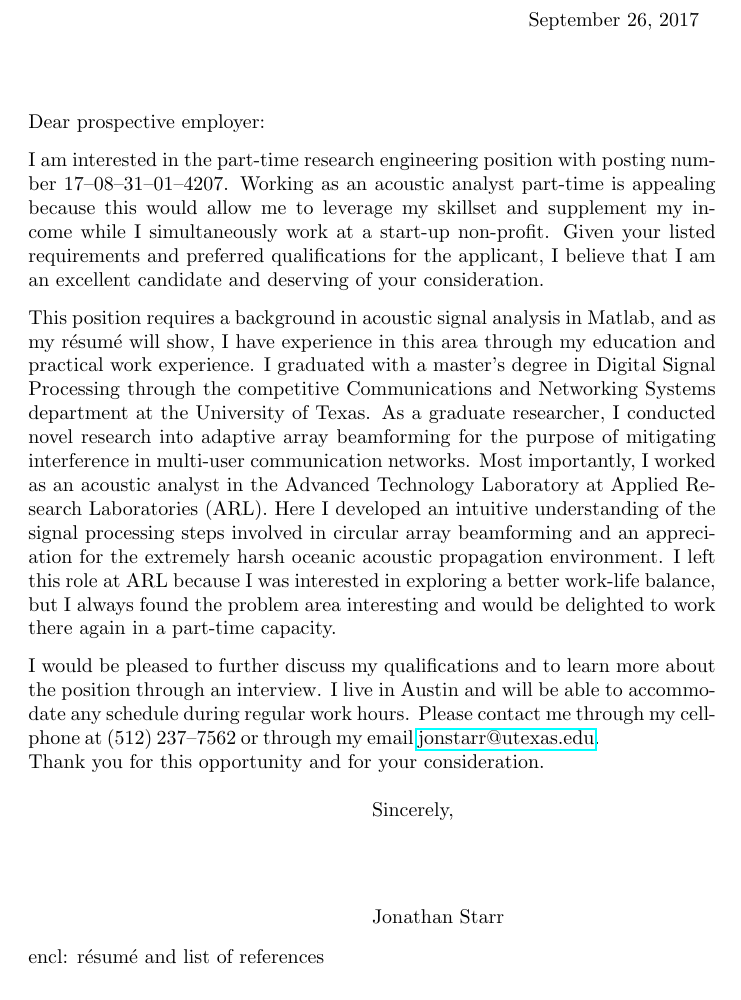
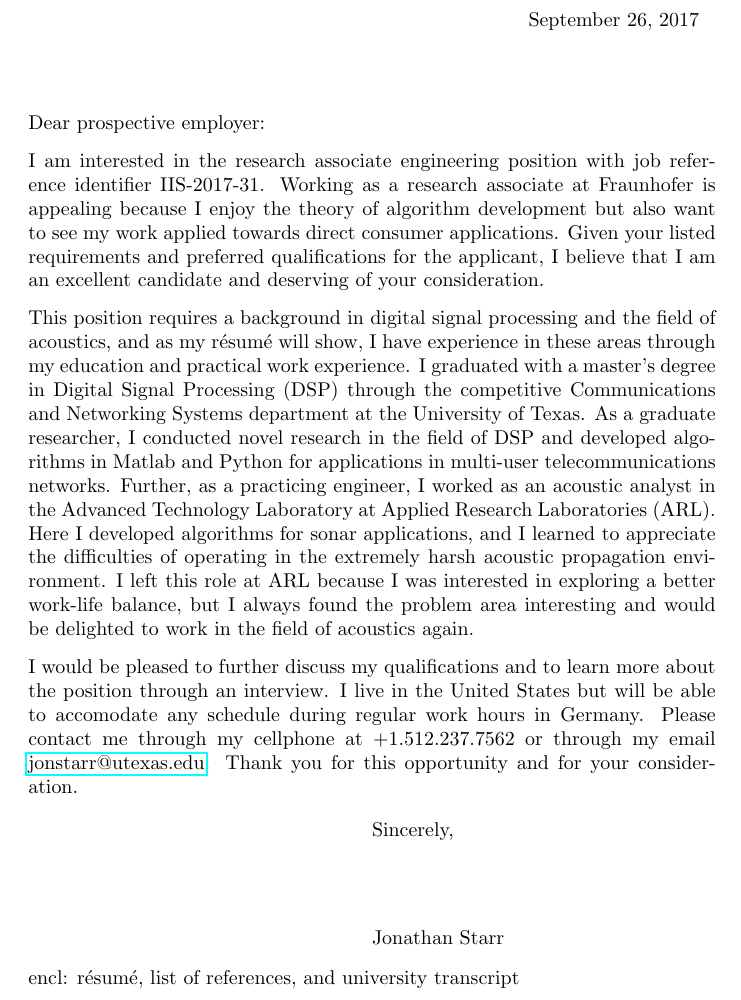
Before and after one commit to jonkensta/resume, a LaTeX letter (cover_letter.tex): part of the page, cut so that both start at the same text. Compiled offline with pdfLaTeX.

Commit message:
Edit for Fraunhofer job

```diff
--- a/cover_letter.tex
+++ b/cover_letter.tex
@@ -7,34 +7,37 @@
 \begin{letter}{}
 \opening{Dear prospective employer:}
 
-I am interested in the part-time research engineering position with posting number 17--08--31--01--4207.
-Working as an acoustic analyst part-time is appealing because this would
-    allow me to leverage my skillset and
-    supplement my income while I simultaneously work at a start-up non-profit.
+I am interested in the research associate engineering position with job reference identifier IIS-2017-31.
+Working as a research associate at Fraunhofer is appealing because
+    I
+        enjoy the theory of algorithm development but
+        also want to see my work applied towards direct consumer applications.
 Given your listed requirements and preferred qualifications for the applicant,
 I believe that I am an excellent candidate and deserving of your consideration.
 
-This position requires a background in acoustic signal analysis in Matlab, and as my r\'{e}sum\'{e} will show,
-I have experience in this area through my education and practical work experience.
-I graduated with a master's degree in Digital Signal Processing through the competitive Communications and Networking Systems department at the University of Texas.
+This position requires a background in
+    digital signal processing and
+    the field of acoustics, and
+as my r\'{e}sum\'{e} will show,
+I have experience in these areas through my education and practical work experience.
+I graduated with a master's degree in Digital Signal Processing (DSP) through the competitive Communications and Networking Systems department at the University of Texas.
 As a graduate researcher,
-I conducted novel research into adaptive array beamforming for the purpose of mitigating interference in multi-user communication networks.
-Most importantly,
+I conducted novel research in the field of DSP and developed algorithms in Matlab and Python for applications in multi-user telecommunications networks.
+Further, as a practicing engineer,
 I worked as an acoustic analyst in the Advanced Technology Laboratory at Applied Research Laboratories (ARL).
-Here I developed
-    an intuitive understanding of the signal processing steps involved in circular array beamforming and
-    an appreciation for the extremely harsh oceanic acoustic propagation environment.
+Here I developed algorithms for sonar applications, and
+I learned to appreciate the difficulties of operating in the extremely harsh acoustic propagation environment.
 I left this role at ARL because I was interested in exploring a better work-life balance, but
-I always found the problem area interesting and would be delighted to work there again in a part-time capacity.
+I always found the problem area interesting and would be delighted to work in the field of acoustics again.
 
 I would be pleased to further discuss my qualifications and to learn more about the position through an interview.
-I live in Austin and will be able to accommodate any schedule during regular work hours.
-Please contact me through my cellphone at (512) 237--7562 or through my email \vbox{\href{mailto:jonstarr@utexas.edu}{jonstarr@utexas.edu}.}
+I live in the United States but will be able to accomodate any schedule during regular work hours in Germany.
+Please contact me through my cellphone at +1.512.237.7562 or through my email \mbox{\href{mailto:jonstarr@utexas.edu}{jonstarr@utexas.edu}}.
 Thank you for this opportunity and for your consideration.
 
 \closing{Sincerely,}
 
-\encl{r\'{e}sum\'{e} and list of references}
+\encl{r\'{e}sum\'{e}, list of references, and university transcript}
 
 \end{letter}
 \end{document}
```
